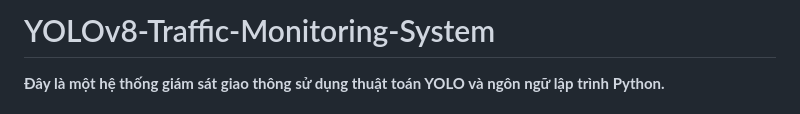
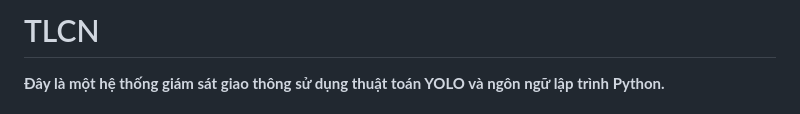
Before and after one commit to vylt52/TLCN, a Markdown page: README.md, the part around the change. Rendered like a GitHub page.

```diff
--- a/README.md
+++ b/README.md
@@ -1,4 +1,4 @@
-# YOLOv8-Traffic-Monitoring-System
+# TLCN
 **Đây là một hệ thống giám sát giao thông sử dụng thuật toán YOLO và ngôn ngữ lập trình Python.**
 ## Hệ thống này được thiết kế để nhận diện các phương tiện giao thông trên đường gồm 5 loại ( xe máy , xe đạp , xe ô tô , xe tải , xe bus)
 ## Một số tính năng chính
```
